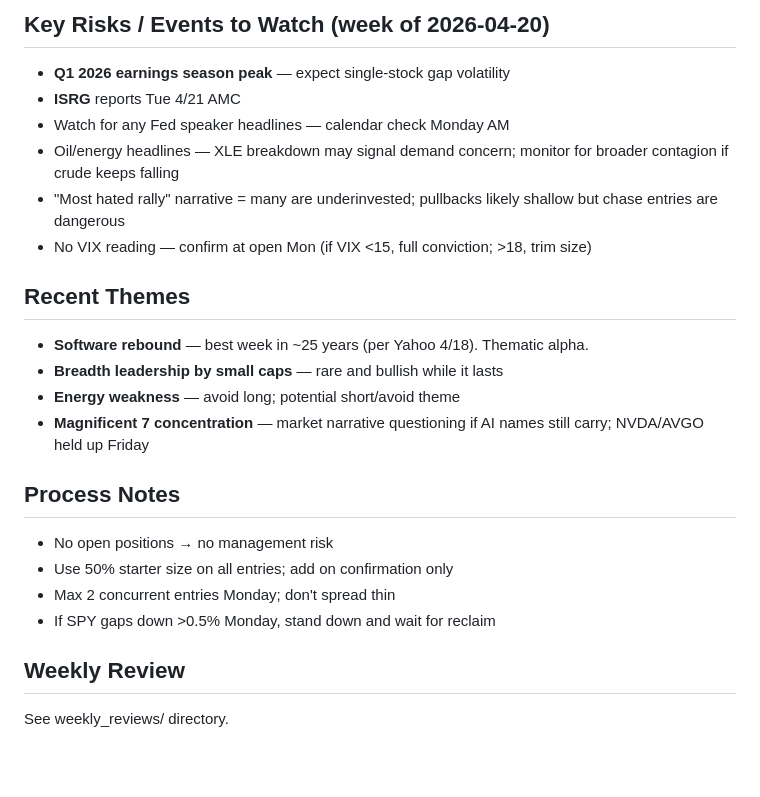
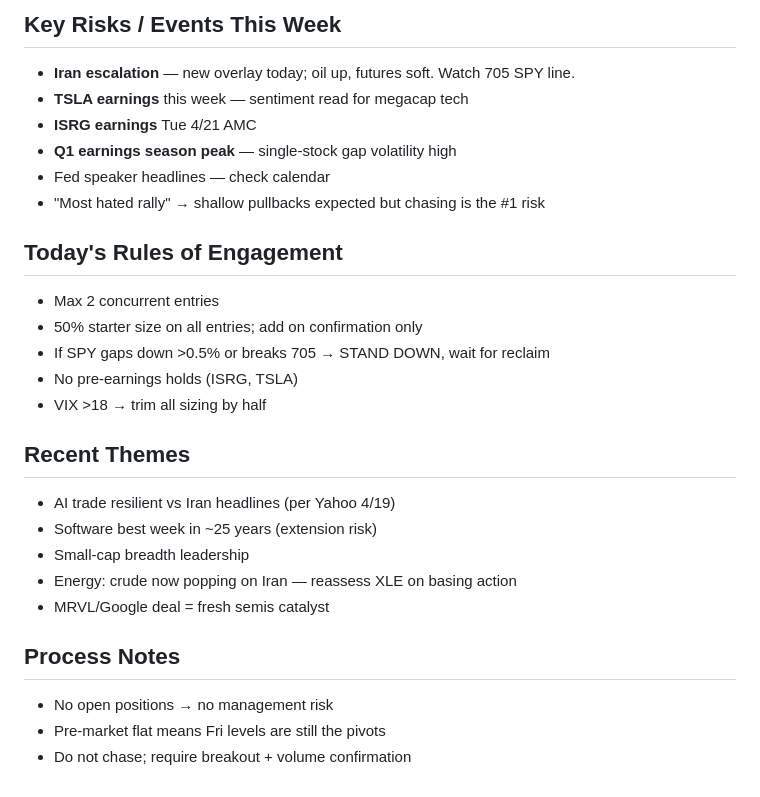
Before and after one commit to flynncest/tradingbot, a Markdown page: memory/research_log.md, the part around one of its changes. GitHub-like rendering; blank space fills up the shorter version.

```diff
--- a/memory/research_log.md
+++ b/memory/research_log.md
@@ -59,23 +58,27 @@ Regime verdict: Momentum tailwind. Lean long individual names with strong RS. Fu
 
-## Key Risks / Events to Watch (week of 2026-04-20)
-- **Q1 2026 earnings season peak** — expect single-stock gap volatility
-- **ISRG** reports Tue 4/21 AMC
-- Watch for any Fed speaker headlines — calendar check Monday AM
-- Oil/energy headlines — XLE breakdown may signal demand concern; monitor for broader contagion if crude keeps falling
-- "Most hated rally" narrative = many are underinvested; pullbacks likely shallow but chase entries are dangerous
-- No VIX reading — confirm at open Mon (if VIX <15, full conviction; >18, trim size)
+## Key Risks / Events This Week
+- **Iran escalation** — new overlay today; oil up, futures soft. Watch 705 SPY line.
+- **TSLA earnings** this week — sentiment read for megacap tech
+- **ISRG earnings** Tue 4/21 AMC
+- **Q1 earnings season peak** — single-stock gap volatility high
+- Fed speaker headlines — check calendar
+- "Most hated rally" → shallow pullbacks expected but chasing is the #1 risk
+
+## Today's Rules of Engagement
+- Max 2 concurrent entries
+- 50% starter size on all entries; add on confirmation only
+- If SPY gaps down >0.5% or breaks 705 → STAND DOWN, wait for reclaim
+- No pre-earnings holds (ISRG, TSLA)
+- VIX >18 → trim all sizing by half
 
 ## Recent Themes
-- **Software rebound** — best week in ~25 years (per Yahoo 4/18). Thematic alpha.
-- **Breadth leadership by small caps** — rare and bullish while it lasts
-- **Energy weakness** — avoid long; potential short/avoid theme
-- **Magnificent 7 concentration** — market narrative questioning if AI names still carry; NVDA/AVGO held up Friday
+- AI trade resilient vs Iran headlines (per Yahoo 4/19)
+- Software best week in ~25 years (extension risk)
+- Small-cap breadth leadership
+- Energy: crude now popping on Iran — reassess XLE on basing action
+- MRVL/Google deal = fresh semis catalyst
 
 ## Process Notes
 - No open positions → no management risk
-- Use 50% starter size on all entries; add on confirmation only
-- Max 2 concurrent entries Monday; don't spread thin
-- If SPY gaps down >0.5% Monday, stand down and wait for reclaim
-
-## Weekly Review
-See weekly_reviews/ directory.
+- Pre-market flat means Fri levels are still the pivots
+- Do not chase; require breakout + volume confirmation
```
Also changed, not shown: other parts of memory/research_log.md (+42 -43 lines).
